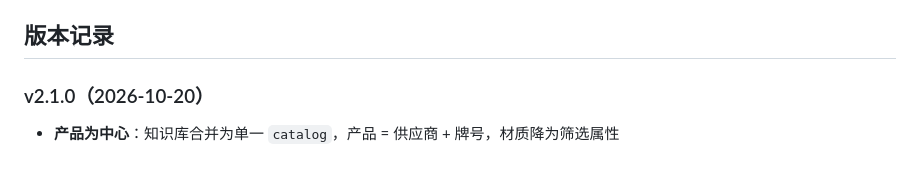
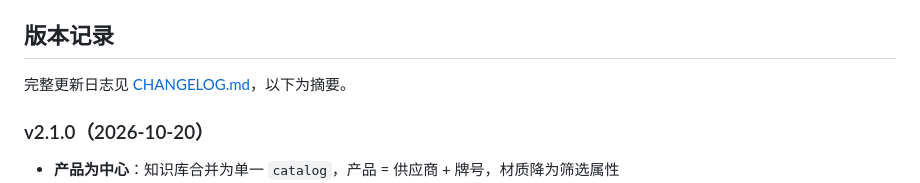
Before and after one commit to Yourstandby/Material-Mind-Engine, a Markdown page: README.md, the part around the change. Drawn GitHub-style.

Commit message:
docs: add CHANGELOG with v2.1.0 and v2.0.0 history

```diff
--- a/README.md
+++ b/README.md
@@ -93,6 +93,8 @@ python -m pytest tests/
 
 ## 版本记录
 
+完整更新日志见 [CHANGELOG.md](CHANGELOG.md)，以下为摘要。
+
 ### v2.1.0（2026-10-20）
 
 - **产品为中心**：知识库合并为单一 `catalog`，产品 = 供应商 + 牌号，材质降为筛选属性
```
Also changed, not shown: CHANGELOG.md (added, +59 -0 lines).
